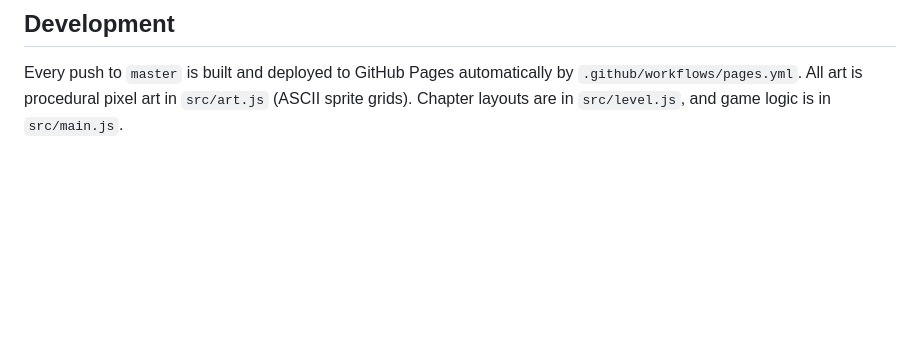
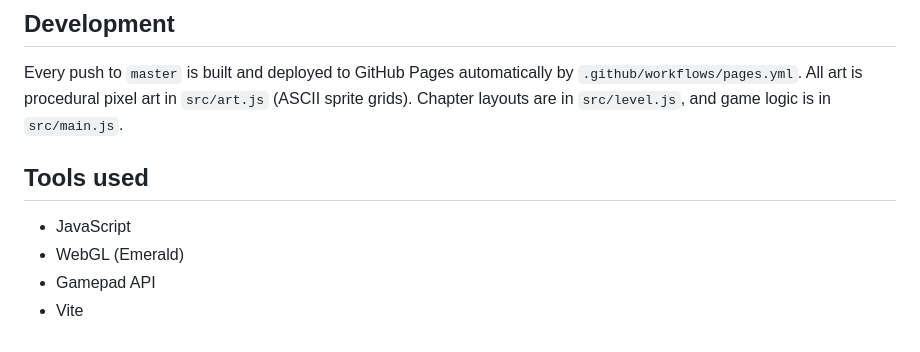
Before and after one commit to KennedyJohnson/creekside, a Markdown page: README.md, the part around the change. Drawn GitHub-style; blank space fills up the shorter version.

Commit message:
README: add Tools used section
Co-Authored-By: Claude Sonnet 5.5 <noreply@anthropic.com>

```diff
--- a/README.md
+++ b/README.md
@@ -66,3 +66,10 @@ Chiptune music and sound effects are synthesized live with the Web Audio API. Cl
 ## Development
 Every push to `master` is built and deployed to GitHub Pages automatically by `.github/workflows/pages.yml`.
 All art is procedural pixel art in `src/art.js` (ASCII sprite grids). Chapter layouts are in `src/level.js`, and game logic is in `src/main.js`.
+
+## Tools used
+
+- JavaScript
+- WebGL (Emerald)
+- Gamepad API
+- Vite
```
